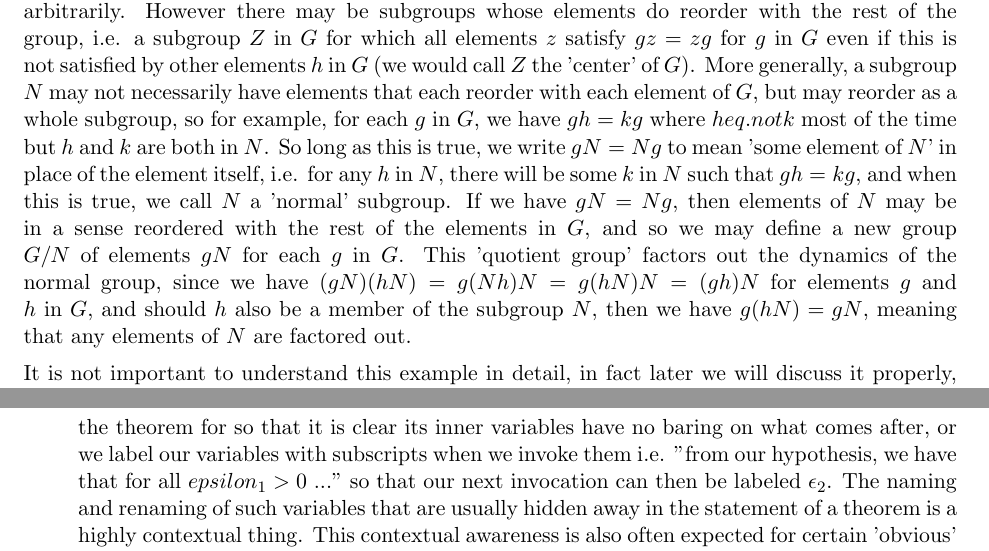
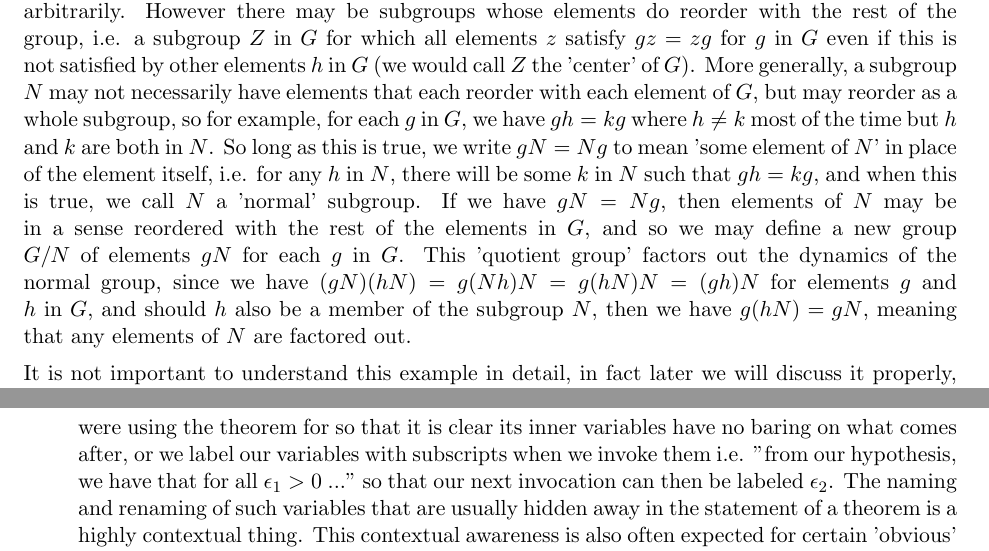
Before and after one commit to ClocksSugars/ClocksSugarsBlog, a LaTeX document (latexraw/anatomyRn/philofmath.tex): two parts of pages 3 and 9 of 9, joined at a grey line, cut so that both start at the same text. Compiled offline with pdfLaTeX.

Commit message:
finished first chapter and render basically

```diff
--- a/latexraw/anatomyRn/philofmath.tex
+++ b/latexraw/anatomyRn/philofmath.tex
@@ -45,7 +45,7 @@ So let me describe how that works.
 
 Once we have two groups, $G$ and $H$, we may construct new groups, such as the product group $G \times H$, whose members are pairs $(g,h)$ for each $g$ in $G$ and $h$ in $H$. If we have a multiplication operation between groups, can we reverse this? Is there a notion of group division?
 
-In fact there is. First we find a subgroup $H$ to divide, that is, a subset of $G$ inheriting the multiplication operator, which cannot be escaped into $G$ by multiplying its elements and also contains all of its own inverses. A group is not always commutative, that is, we cannot say for certain that two elements $g$ and $h$ in $G$ satisfy $g h = h g$, i.e. multiplication cannot be reordered arbitrarily. However there may be subgroups whose elements do reorder with the rest of the group, i.e. a subgroup $Z$ in $G$ for which all elements $z$ satisfy $g z = z g$ for $g$ in $G$ even if this is not satisfied by other elements $h$ in $G$ (we would call $Z$ the 'center' of $G$). More generally, a subgroup $N$ may not necessarily have elements that each reorder with each element of $G$, but may reorder as a whole subgroup, so for example, for each $g$ in $G$, we have $g h = k g$ where $h eq.not k$ most of the time but $h$ and $k$ are both in $N$. So long as this is true, we write $g N = N g$ to mean 'some element of $N$' in place of the element itself, i.e. for any $h$ in $N$, there will be some $k$ in $N$ such that $g h = k g$, and when this is true, we call $N$ a 'normal' subgroup. If we have $g N = N g$, then elements of $N$ may be in a sense reordered with the rest of the elements in $G$, and so we may define a new group $G/N$ of elements $g N$ for each $g$ in $G$. This 'quotient group' factors out the dynamics of the normal group, since we have $(g N) (h N) = g (N h) N = g (h N) N = (g h) N$ for elements $g$ and $h$ in $G$, and should $h$ also be a member of the subgroup $N$, then we have $g (h N) = g N$, meaning that any elements of $N$ are factored out.
+In fact there is. First we find a subgroup $H$ to divide, that is, a subset of $G$ inheriting the multiplication operator, which cannot be escaped into $G$ by multiplying its elements and also contains all of its own inverses. A group is not always commutative, that is, we cannot say for certain that two elements $g$ and $h$ in $G$ satisfy $g h = h g$, i.e. multiplication cannot be reordered arbitrarily. However there may be subgroups whose elements do reorder with the rest of the group, i.e. a subgroup $Z$ in $G$ for which all elements $z$ satisfy $g z = z g$ for $g$ in $G$ even if this is not satisfied by other elements $h$ in $G$ (we would call $Z$ the 'center' of $G$). More generally, a subgroup $N$ may not necessarily have elements that each reorder with each element of $G$, but may reorder as a whole subgroup, so for example, for each $g$ in $G$, we have $g h = k g$ where $h \neq k$ most of the time but $h$ and $k$ are both in $N$. So long as this is true, we write $g N = N g$ to mean 'some element of $N$' in place of the element itself, i.e. for any $h$ in $N$, there will be some $k$ in $N$ such that $g h = k g$, and when this is true, we call $N$ a 'normal' subgroup. If we have $g N = N g$, then elements of $N$ may be in a sense reordered with the rest of the elements in $G$, and so we may define a new group $G/N$ of elements $g N$ for each $g$ in $G$. This 'quotient group' factors out the dynamics of the normal group, since we have $(g N) (h N) = g (N h) N = g (h N) N = (g h) N$ for elements $g$ and $h$ in $G$, and should $h$ also be a member of the subgroup $N$, then we have $g (h N) = g N$, meaning that any elements of $N$ are factored out.
 
 It is not important to understand this example in detail, in fact later we will discuss it properly, however the example does illustrate the point. We take a definition of a group and construct a group product, and a subgroup, then the conditions necessary for a factor group and thus a quotient group. If we restrict our attention to the finite groups, then we may ask whether or not this notion of divisibility admits a version of 'prime numbers' for groups, and indeed this is true. In fact, mathematicians have completed a de facto periodic table of finite groups, the classification of finite simple groups, and proved from underlying axioms that all possible finite groups are accounted for, and that it is impossible for a group to exist which does not classify into our periodic table.
 
@@ -108,7 +108,7 @@ There are three core types of formal blocks in mathematical writing, and a few o
     \end{itemize}
     \item Proof: These usually follow directly after theorems and show the process of deducing the implication of a theorem from its premises. It is common to describe these premises as the 'hypothesis' rather than the theorem itself, and so a proof will usually start with setting up the context under which the theorem would apply, e.g. "assume/presume by hypothesis that ...". Depending on the style of proof, we may first manipulate the proposition we want to prove into something that is equivalent on purely logical grounds, such as identifying multiple goals for proof (in the case of "if and only if"), producing a contrapositive statement or proof by contradiction. In the case of the latter, a proof might start with "Assume for the sake of contradiction that..." and then later conclude with "...violating our hypothesis". When the statement we are proving includes "there exists $X$ such that $Y$" we must provide an $X$ that satisfies $Y$, and in doing so we may say "Propose $X = $..." and then go on to prove that it satisfies $Y$; another name for such an $X$ we propose or more generally a form $X$ could take once some details are resolved, is an \emph{ansatz}.
 
-    Moreover, in the process of a proof we will often have to apply prior theorems e.g. "by theorem 4.13, we have..." or inspect the meaning of our hypotheses and expose the inner statements of their propositional form, thereby exposing variables. This can be messy, since we may have a theorem for example that is "for all $\epsilon > 0$, there exists $\delta > 0$ such that ..." and then need to apply this \emph{twice} with different $\epsilon$. In such cases, we try to either resolve whatever we were using the theorem for so that it is clear its inner variables have no baring on what comes after, or we label our variables with subscripts when we invoke them i.e. "from our hypothesis, we have that for all $epsilon_1 > 0$ ..." so that our next invocation can then be labeled $\epsilon_2$. The naming and renaming of such variables that are usually hidden away in the statement of a theorem is a highly contextual thing. This contextual awareness is also often expected for certain 'obvious' deductions, so it is sometimes expected that when we say "applying theorem 4.13..." we have recently used this theorem often enough or defined it in ways that we think it is obvious how to satisfy the hypotheses of a theorem in order to apply it. Additionally, when the proof we are doing has multiple goals but these goals are similar enough, we may only solve one goal and use the expression "without loss of generality". This means that the structure of the proof we have done for the case we cover is near identical to the proof for the case we have not covered, barring some extremely minor alterations.
+    Moreover, in the process of a proof we will often have to apply prior theorems e.g. "by theorem 4.13, we have..." or inspect the meaning of our hypotheses and expose the inner statements of their propositional form, thereby exposing variables. This can be messy, since we may have a theorem for example that is "for all $\epsilon > 0$, there exists $\delta > 0$ such that ..." and then need to apply this \emph{twice} with different $\epsilon$. In such cases, we try to either resolve whatever we were using the theorem for so that it is clear its inner variables have no baring on what comes after, or we label our variables with subscripts when we invoke them i.e. "from our hypothesis, we have that for all $\epsilon_1 > 0$ ..." so that our next invocation can then be labeled $\epsilon_2$. The naming and renaming of such variables that are usually hidden away in the statement of a theorem is a highly contextual thing. This contextual awareness is also often expected for certain 'obvious' deductions, so it is sometimes expected that when we say "applying theorem 4.13..." we have recently used this theorem often enough or defined it in ways that we think it is obvious how to satisfy the hypotheses of a theorem in order to apply it. Additionally, when the proof we are doing has multiple goals but these goals are similar enough, we may only solve one goal and use the expression "without loss of generality". This means that the structure of the proof we have done for the case we cover is near identical to the proof for the case we have not covered, barring some extremely minor alterations.
 
     Finally, it is common to end the proof with some signifier. This is usually a square on the right hand side, indicating the proof is over, but it is also common to write Q.E.D., referring to the latin "quod erat demonstrandum", literally meaning "what was to be shown" i.e. we say this after we have deduced the thing we wanted to show. A professor of mine once joked that it is perfectly valid in your own proof to simply draw a picture of a cat at the end of your proofs as long as you are relatively consistent about it.
 \end{itemize}
```
Also changed, not shown: latexraw/anatomyRn/philofmath.tex (2 more changed lines), 1 other file.
